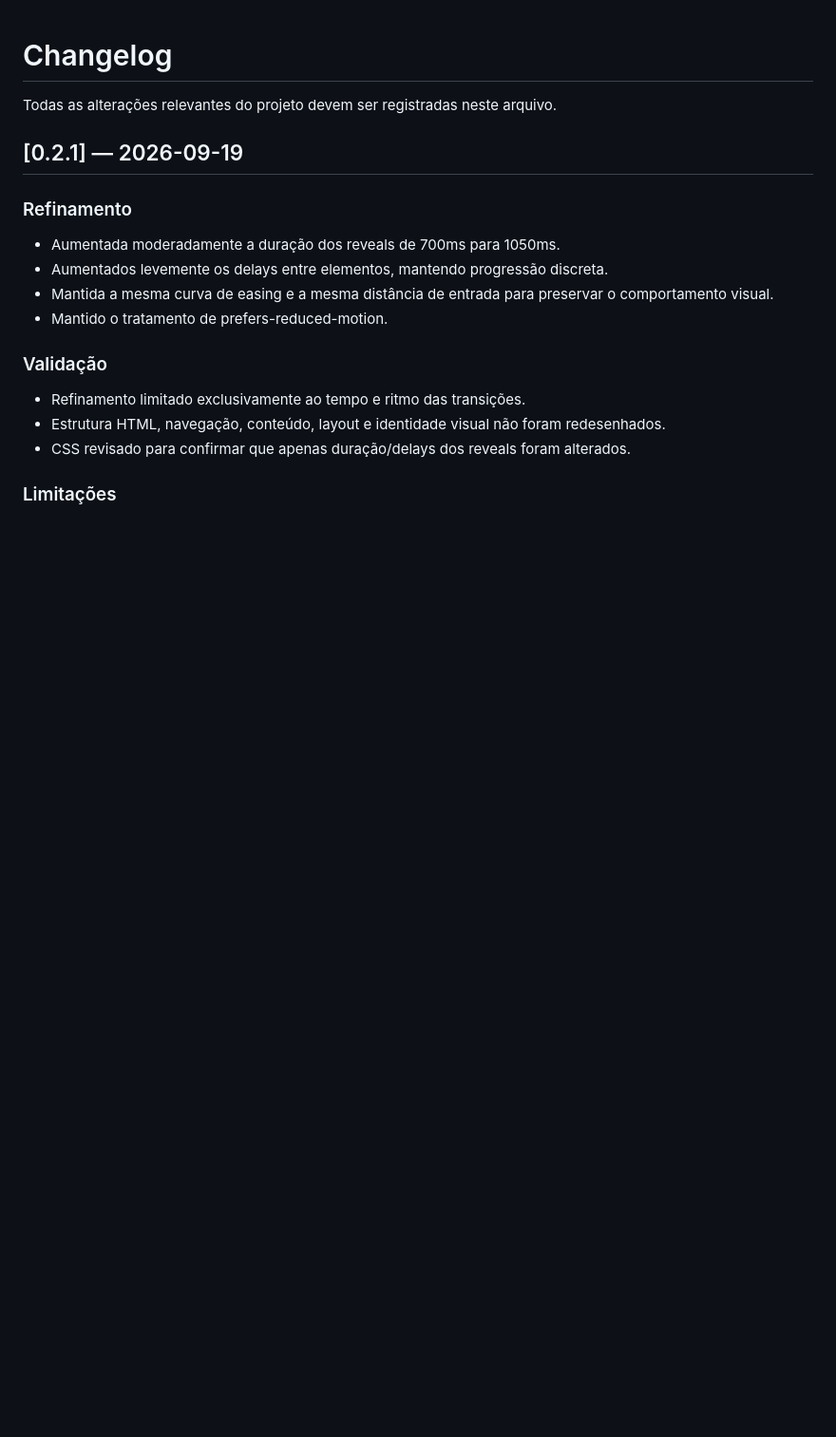
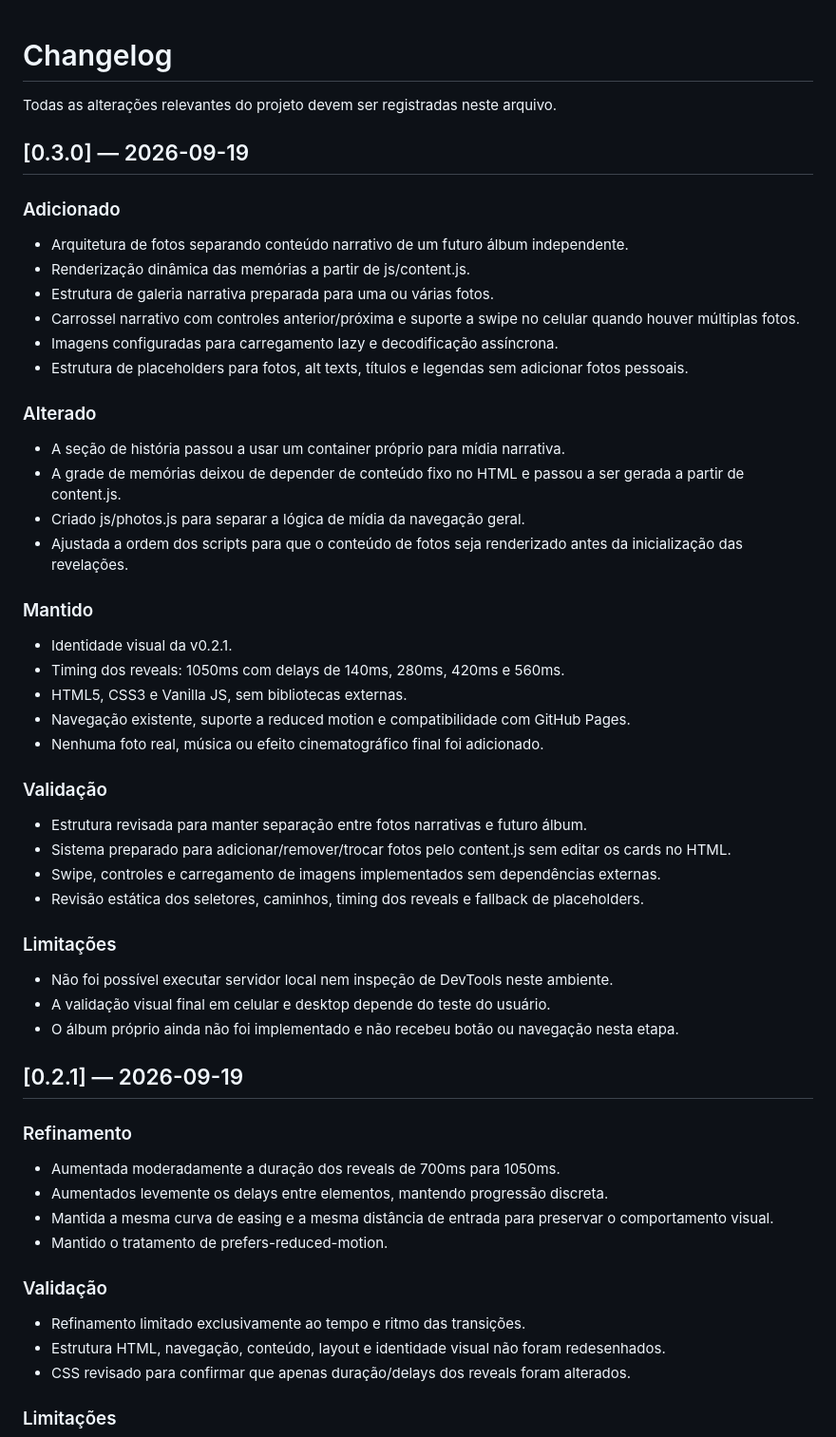
Before and after one commit to CharlysonFernades/aniversario-namorada, a Markdown page: docs/CHANGELOG.md, the part around the change. Shown at 95% size. GitHub-like rendering; blank space fills up the shorter version.

Commit message:
Document stage 3 photo architecture

```diff
--- a/docs/CHANGELOG.md
+++ b/docs/CHANGELOG.md
@@ -1,6 +1,40 @@
 # Changelog
 
 Todas as alterações relevantes do projeto devem ser registradas neste arquivo.
+
+## [0.3.0] — 2026-09-19
+
+### Adicionado
+- Arquitetura de fotos separando conteúdo narrativo de um futuro álbum independente.
+- Renderização dinâmica das memórias a partir de js/content.js.
+- Estrutura de galeria narrativa preparada para uma ou várias fotos.
+- Carrossel narrativo com controles anterior/próxima e suporte a swipe no celular quando houver múltiplas fotos.
+- Imagens configuradas para carregamento lazy e decodificação assíncrona.
+- Estrutura de placeholders para fotos, alt texts, títulos e legendas sem adicionar fotos pessoais.
+
+### Alterado
+- A seção de história passou a usar um container próprio para mídia narrativa.
+- A grade de memórias deixou de depender de conteúdo fixo no HTML e passou a ser gerada a partir de content.js.
+- Criado js/photos.js para separar a lógica de mídia da navegação geral.
+- Ajustada a ordem dos scripts para que o conteúdo de fotos seja renderizado antes da inicialização das revelações.
+
+### Mantido
+- Identidade visual da v0.2.1.
+- Timing dos reveals: 1050ms com delays de 140ms, 280ms, 420ms e 560ms.
+- HTML5, CSS3 e Vanilla JS, sem bibliotecas externas.
+- Navegação existente, suporte a reduced motion e compatibilidade com GitHub Pages.
+- Nenhuma foto real, música ou efeito cinematográfico final foi adicionado.
+
+### Validação
+- Estrutura revisada para manter separação entre fotos narrativas e futuro álbum.
+- Sistema preparado para adicionar/remover/trocar fotos pelo content.js sem editar os cards no HTML.
+- Swipe, controles e carregamento de imagens implementados sem dependências externas.
+- Revisão estática dos seletores, caminhos, timing dos reveals e fallback de placeholders.
+
+### Limitações
+- Não foi possível executar servidor local nem inspeção de DevTools neste ambiente.
+- A validação visual final em celular e desktop depende do teste do usuário.
+- O álbum próprio ainda não foi implementado e não recebeu botão ou navegação nesta etapa.
 
 ## [0.2.1] — 2026-09-19
 
```
